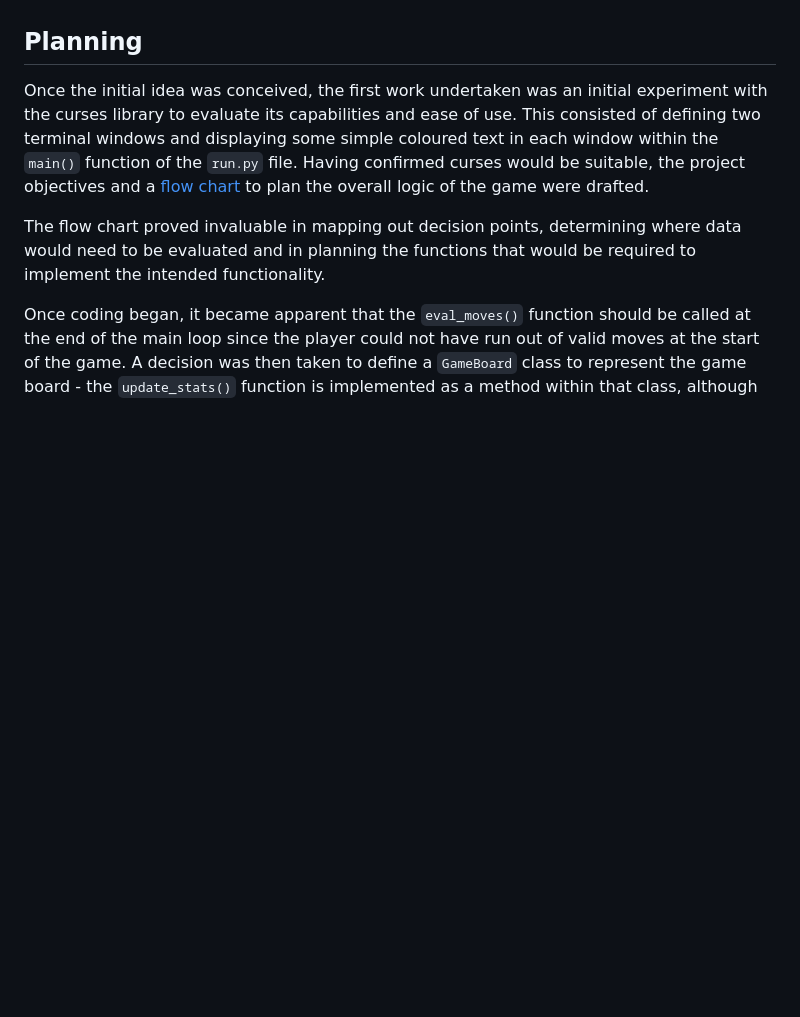
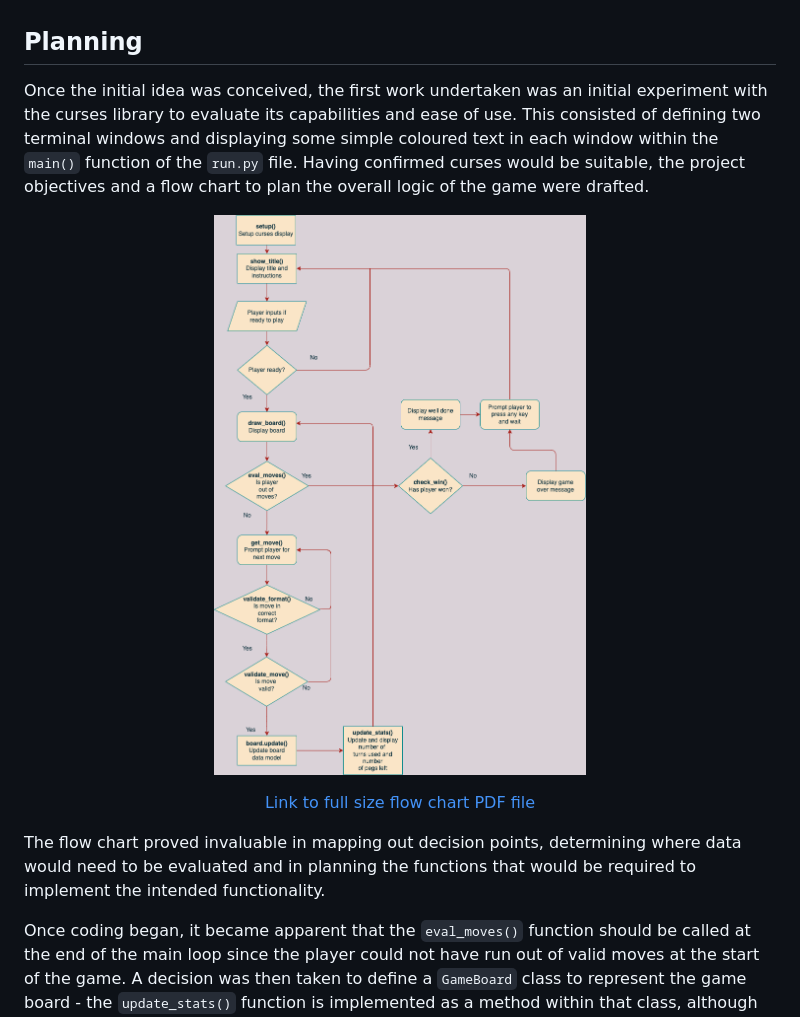
Before and after one commit to andy-guttridge/soliterm, a Markdown page: README.md, the part around the change. GitHub-like rendering; pictures changed too: readme_assets/soliterm_flow.png (added); blank space fills up the shorter version.

Commit message:
Docs: update read-me

```diff
--- a/README.md
+++ b/README.md
@@ -127,7 +127,15 @@ All originally planned features were successfully implemented.
 An additional feature that could be added would be a choice of difficulty level. The 124 hole version of Peg Solitaire is quite challenging, so adding an easier option with a game board based on a traditional 33 hole layout might make the game more approachable. This could be accomplished by offering the player a choice at the start of the game, and initialising the 2D array used to represent the game board according to the response. The `draw_board()` function - which is responsible for drawing the board on the screen - may need to be configured differently to display a smaller board, for example by allocating more horizontal and vertical spaces to each hole so that the less challenging board does not appear too small.
 
 ## Planning
-Once the initial idea was conceived, the first work undertaken was an initial experiment with the curses library to evaluate its capabilities and ease of use. This consisted of defining two terminal windows and displaying some simple coloured text in each window within the `main()` function of the `run.py` file. Having confirmed curses would be suitable, the project objectives and a <a href="readme_assets/soliterm_flow.pdf" target ="_blank">flow chart</a> to plan the overall logic of the game were drafted.
+Once the initial idea was conceived, the first work undertaken was an initial experiment with the curses library to evaluate its capabilities and ease of use. This consisted of defining two terminal windows and displaying some simple coloured text in each window within the `main()` function of the `run.py` file. Having confirmed curses would be suitable, the project objectives and a flow chart to plan the overall logic of the game were drafted.
+
+<p align="center">
+    <img src="readme_assets/soliterm_flow.png" alt="Screenshot of PEP8 validator output" align="center" width="500">
+</p>
+
+<p align="center">
+    <a href="readme_assets/soliterm_flow.pdf" target ="_blank">Link to full size flow chart PDF file</a>
+</p>
 
 The flow chart proved invaluable in mapping out decision points, determining where data would need to be evaluated and in planning the functions that would be required to implement the intended functionality.
 
```
